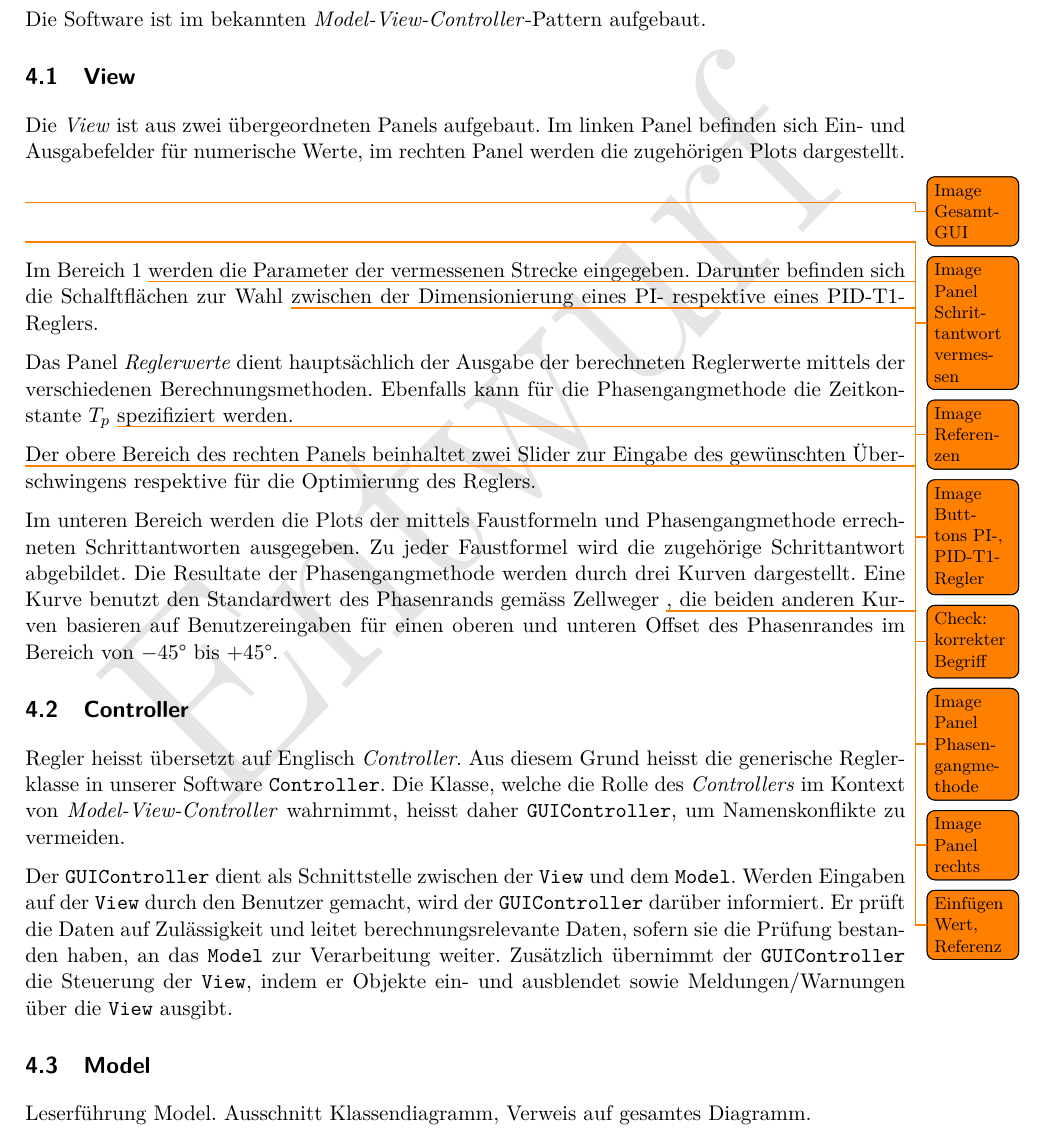
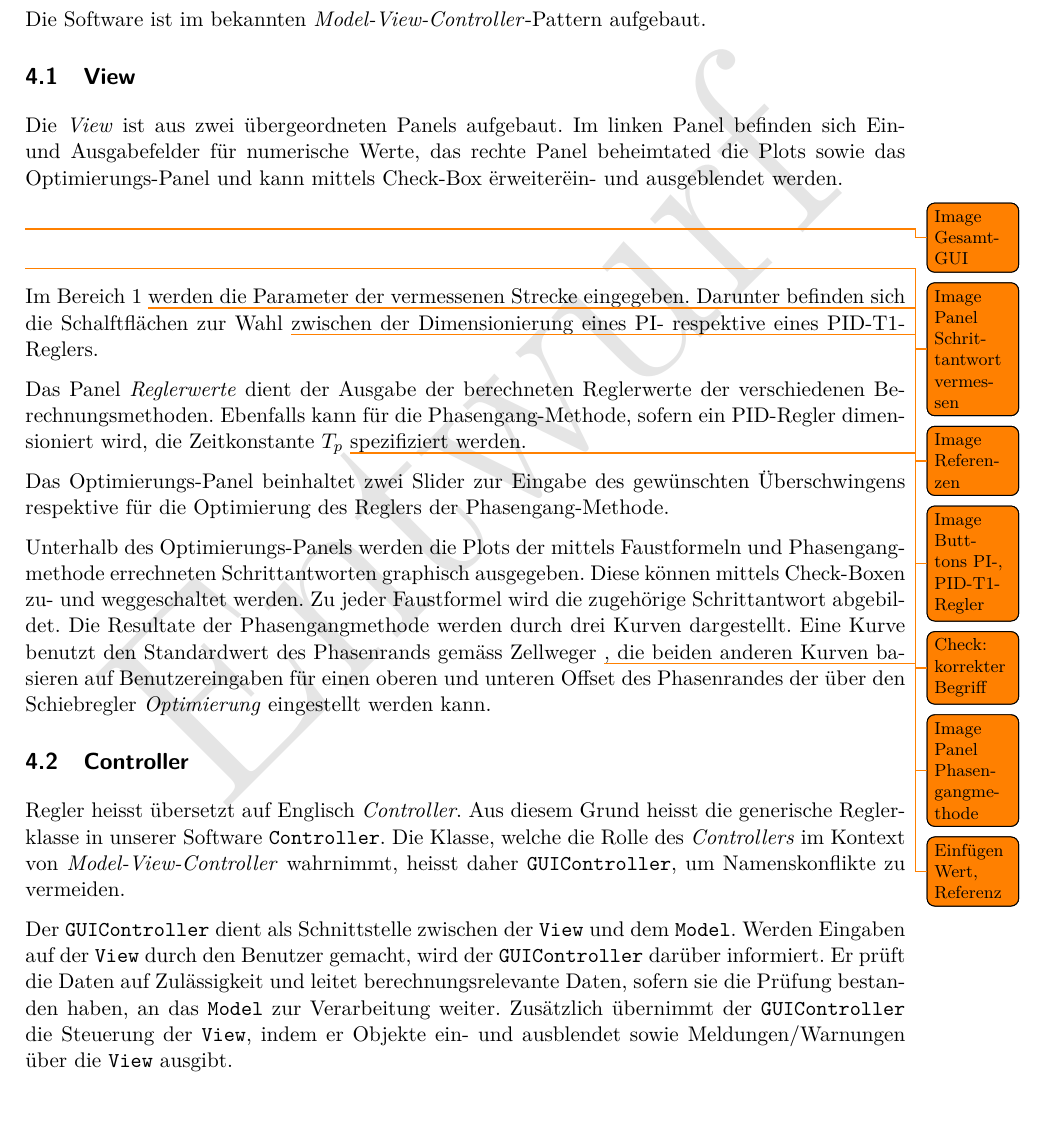
Before and after one commit to alpenwasser/pro2report, a LaTeX document (fachbericht.tex, which reads sections/software.tex, sections/software/view.tex): part of page 29 of 55, cut so that both start at the same text. The pictures show the PDF file fachbericht.pdf that the author committed with the source.

Commit message:
updates software->view

```diff
--- a/sections/software.tex
+++ b/sections/software.tex
@@ -25,18 +25,10 @@ aufgebaut.
 % ------------------------------------------------------------------------------
 \subsection{Model}
 % ------------------------------------------------------------------------------
-
-Leserf\"uhrung Model.
-Ausschnitt Klassendiagramm, Verweis auf gesamtes Diagramm.
-
 \input{sections/software/model.tex}
 
 
 % ------------------------------------------------------------------------------
 \subsection{Benutzungs-Beispiel (Use-Case)}
 % ------------------------------------------------------------------------------
-
-Leserf\"uhrung Use-Case.
-Ausschnitt Klassendiagramm, Verweis auf gesamtes Diagramm.
-
 \input{sections/software/use-case.tex}
--- a/sections/software/view.tex
+++ b/sections/software/view.tex
@@ -1,16 +1,15 @@
 Die  \emph{View} ist  aus  zwei \"ubergeordneten  Panels aufgebaut. Im  linken
-Panel befinden sich Ein- und  Ausgabefelder f\"ur numerische Werte, im rechten
-Panel werden die zugeh\"origen Plots dargestellt.
+Panel befinden sich Ein- und  Ausgabefelder f\"ur numerische Werte, das rechte
+Panel  beheimtated die  Plots sowie  das Optimierungs-Panel  und kann  mittels
+Check-Box "erweiter" ein- und ausgeblendet werden.
 
 \todo{Image Gesamt-GUI}
 
 \todo{Image Panel Schrittantwort vermessen}
+
 
 Im  Bereich 1  \todo{Image Referenzen}  werden die  Parameter der  vermessenen
 Strecke  eingegeben. Darunter  befinden  sich die  Schalftfl\"achen  zur  Wahl
 \todo{Image Butttons  PI-, PID-T1-Regler}  zwischen der  Dimensionierung eines
 PI- respektive eines PID-T1-Reglers.
 
-Das Panel \emph{Reglerwerte} dient haupts\"achlich der Ausgabe der berechneten
-Reglerwerte  mittels  der  verschiedenen  Berechnungsmethoden. Ebenfalls  kann
-f\"ur  die Phasengangmethode  die Zeitkonstante  $T_p$ \todo{Check:  korrekter
@@ -18,13 +21,14 @@ Begriff} spezifiziert werden.  \todo{Image Panel Phasengangmethode}
 
-\todo{Image Panel rechts}
-Der obere  Bereich des rechten Panels  beinhaltet zwei Slider zur  Eingabe des
-gew\"unschten \"Uberschwingens respektive f\"ur die Optimierung des Reglers.
+Das Optimierungs-Panel  beinhaltet zwei  Slider zur Eingabe  des gew\"unschten
+\"Uberschwingens   respektive   f\"ur   die  Optimierung   des   Reglers   der
+Phasengang-Methode.
 
-Im   unteren    Bereich   werden   die   Plots    der   mittels   Faustformeln
-und  Phasengangmethode   errechneten  Schrittantworten   ausgegeben. Zu  jeder
+Unterhalb des  Optimierungs-Panels werden  die Plots der  mittels Faustformeln
+und Phasengangmethode errechneten Schrittantworten graphisch ausgegeben. Diese
+k\"onnen   mittels  Check-Boxen   zu-  und   weggeschaltet  werden. Zu   jeder
 Faustformel wird die zugeh\"orige Schrittantwort abgebildet. Die Resultate der
 Phasengangmethode  werden durch  drei Kurven  dargestellt. Eine Kurve  benutzt
 den  Standardwert des  Phasenrands gem\"ass  Zellweger \todo{Einf\"ugen  Wert,
 Referenz}, die beiden anderen Kurven basieren auf Benutzereingaben f\"ur einen
-oberen und  unteren Offset  des Phasenrandes im  Bereich von  $-45\degree$ bis
-$+45\degree$.
+oberen  und  unteren  Offset  des Phasenrandes  der  \"uber  den  Schiebregler
+\emph{Optimierung} eingestellt werden kann.
```
Also changed, not shown: fachbericht.pdf, sections/software/view.tex (6 more changed lines).
